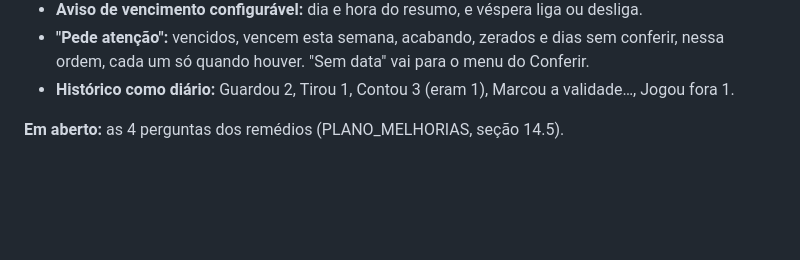
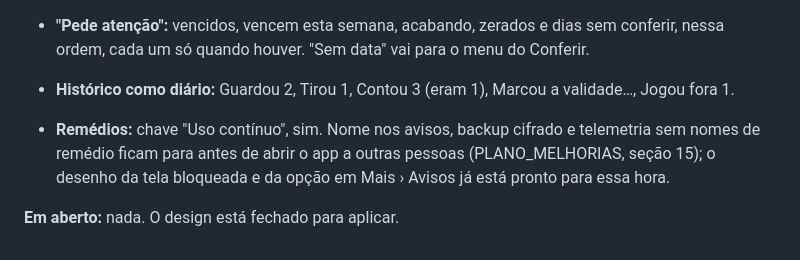
Before and after one commit to Gadrs377/KeepInventory404, a Markdown page: docs/DESIGN_NOVO.md, the part around the change. Rendered like a GitHub page; blank space fills up the shorter version.

```diff
--- a/docs/DESIGN_NOVO.md
+++ b/docs/DESIGN_NOVO.md
@@ -333,4 +333,9 @@ A crítica completa está em [PLANO_MELHORIAS.md, seção 14](PLANO_MELHORIAS.md
 - **Histórico como diário:** Guardou 2, Tirou 1, Contou 3 (eram 1), Marcou a
   validade…, Jogou fora 1.
 
-**Em aberto:** as 4 perguntas dos remédios (PLANO_MELHORIAS, seção 14.5).
+- **Remédios:** chave "Uso contínuo", sim. Nome nos avisos, backup cifrado e
+  telemetria sem nomes de remédio ficam para antes de abrir o app a outras
+  pessoas (PLANO_MELHORIAS, seção 15); o desenho da tela bloqueada e da opção
+  em Mais › Avisos já está pronto para essa hora.
+
+**Em aberto:** nada. O design está fechado para aplicar.
```
Also changed, not shown: docs/PLANO_MELHORIAS.md (+37 -7 lines).
